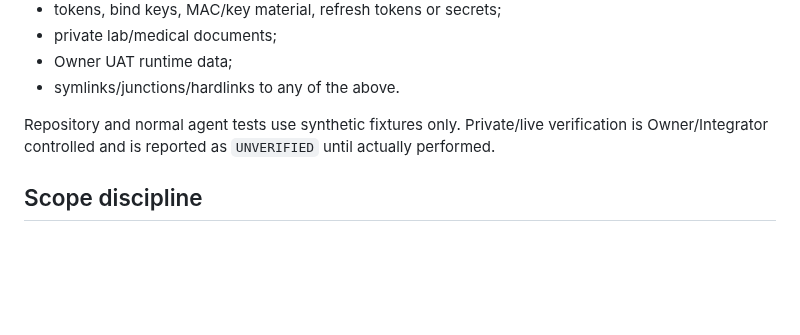
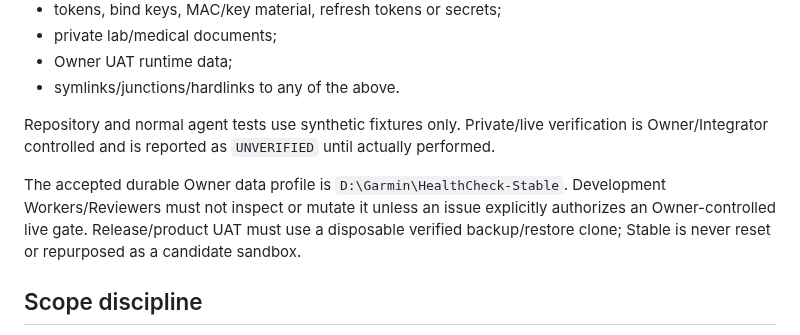
Before and after one commit to LTstripes/Health-Check, a Markdown page: AGENTS.md, the part around the change. Rendered like a GitHub page; blank space fills up the shorter version.

Commit message:
docs: record Stable runtime isolation

```diff
--- a/AGENTS.md
+++ b/AGENTS.md
@@ -92,6 +92,8 @@ Development-agent workspaces must not contain or access real personal health dat
 
 Repository and normal agent tests use synthetic fixtures only. Private/live verification is Owner/Integrator controlled and is reported as `UNVERIFIED` until actually performed.
 
+The accepted durable Owner data profile is `D:\Garmin\HealthCheck-Stable`. Development Workers/Reviewers must not inspect or mutate it unless an issue explicitly authorizes an Owner-controlled live gate. Release/product UAT must use a disposable verified backup/restore clone; Stable is never reset or repurposed as a candidate sandbox.
+
 ## Scope discipline
 
 - Do only the assigned issue.
```
